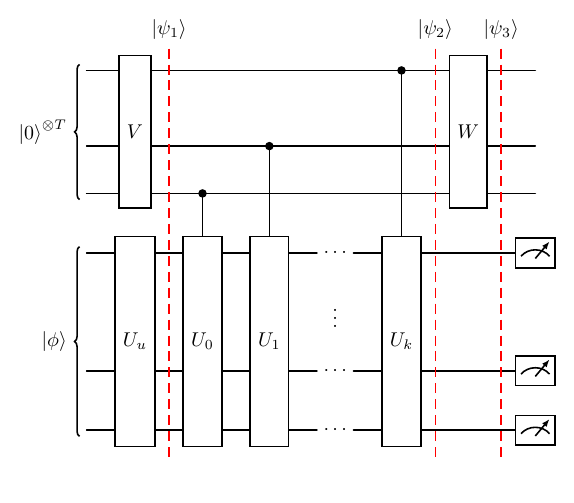
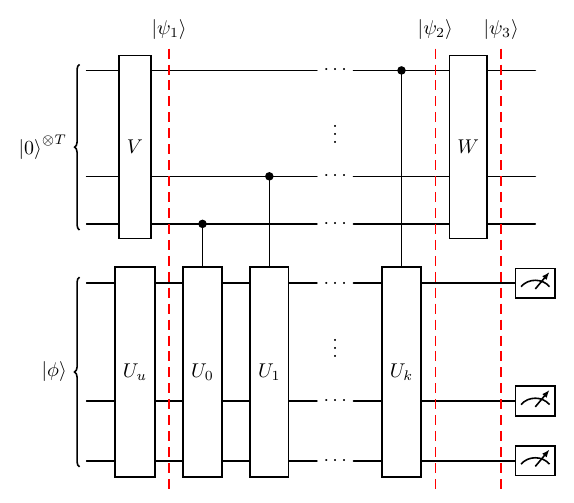
Before and after one commit to UTS-Projects-2021-2025/quantum-software-differential-equations, a LaTeX figure (figures/circuit.tex): the whole page. Compiled offline with pdfLaTeX.

Commit message:
updated figure

```diff
--- a/figures/circuit.tex
+++ b/figures/circuit.tex
@@ -8,10 +8,10 @@
 
 \begin{quantikz}[wire types={q,n,q,q,q,n,q,q}]
 	% Register block initialized to |0⟩^T
-	\lstick[wires=4]{$\ket{0}^{\otimes T}$} & \gate[wires=4]{V}\slice{\ket{\psi_{1}}} & &&& \ctrl{4}\slice{\ket{\psi_{2}}} & \gate[wires=4]{W}\slice{\ket{\psi_3}}&  \\
-	                                        &                                         &     &\\
-	&&                                                                                           & \ctrl{4} &&&&\\
-	                                        &                                         & \ctrl{4} &&&&& \\
+	\lstick[wires=4]{$\ket{0}^{\otimes T}$} & \gate[wires=4]{V}\slice{\ket{\psi_{1}}} & && \ \cdots \ & \ctrl{4}\slice{\ket{\psi_{2}}} & \gate[wires=4]{W}\slice{\ket{\psi_3}}&  \\
+	                                        &                                         &     &&\vdots&&\\
+	&&                                                                                           & \ctrl{4} & \ \cdots \ &&&\\
+	                                        &                                         & \ctrl{4} && \ \cdots \ &&& \\
 	\lstick[wires=4]{$\ket{\phi}$}          & \gate[wires=4]{U_{u}}                   & \gate[wires=4]{U_{0}} & \gate[wires=4]{U_{1}} & \ \ldots \ & \gate[wires=4]{U_{k}} && \meter{}  \\
 	&&&& \ \vdots \ &&& \\
 	&&&& \ \cdots \ &&&\meter{} \\
```
Also changed, not shown: figures/circuit.pdf, 1 other file.
